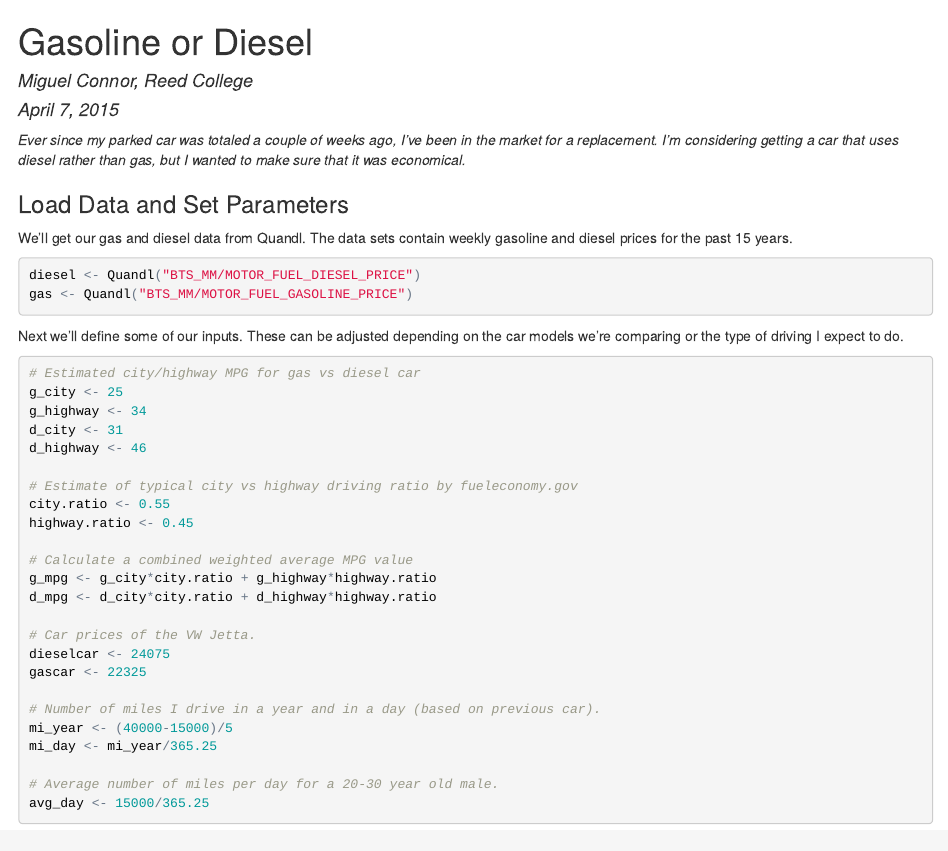
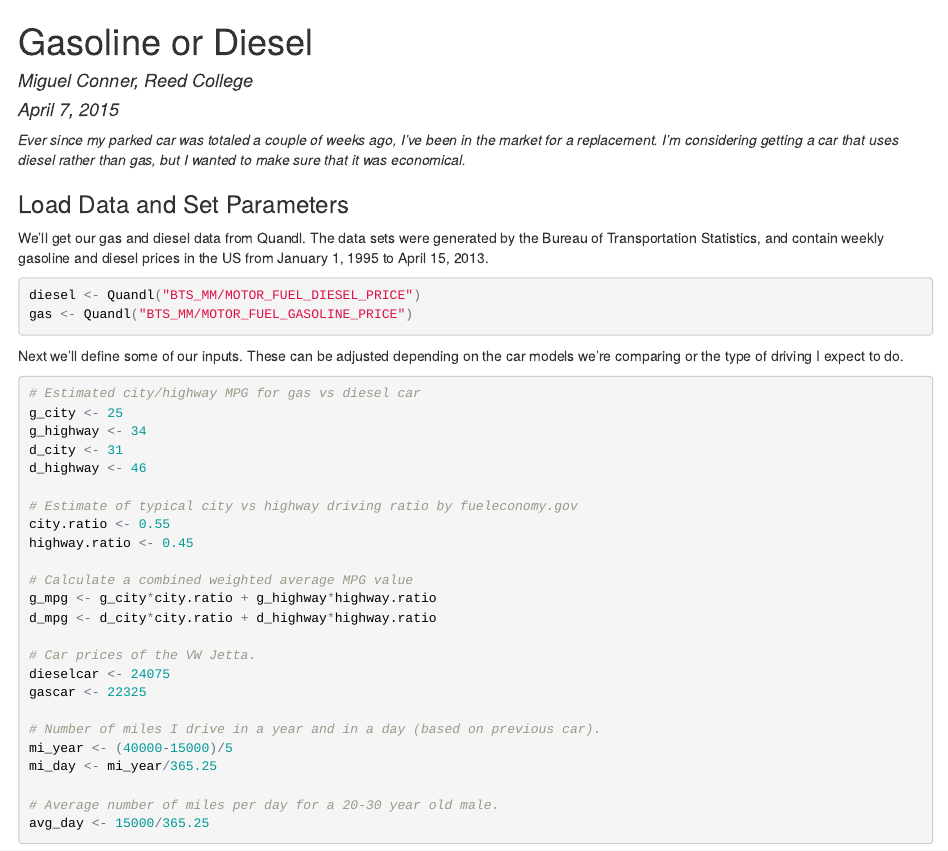
Before and after one commit to MigueI/GasOrDiesel, an R Markdown document (README.Rmd): the page in a window 1100 px wide, from its top. The pictures show the output file README.html that the author committed with the source, opened offline.

Commit message:
Final Touches

````diff
--- a/README.Rmd
+++ b/README.Rmd
@@ -1,6 +1,6 @@
 ---
 title: "Gasoline or Diesel"
-author: "Miguel Connor, Reed College"
+author: "Miguel Conner, Reed College"
 date: "April 7, 2015"
 output:
   html_document:
@@ -22,7 +22,7 @@ suppressWarnings(suppressPackageStartupMessages(library(scales)))
 
 ### Load Data and Set Parameters
 
-We'll get our gas and diesel data from Quandl. The data sets contain weekly gasoline and diesel prices for the past 15 years.
+We'll get our gas and diesel data from Quandl. The data sets were generated by the Bureau of Transportation Statistics, and contain weekly gasoline and diesel prices in the US from January 1, 1995 to April 15, 2013.
 
 ```{r, message=FALSE, warning=FALSE}
 diesel <- Quandl("BTS_MM/MOTOR_FUEL_DIESEL_PRICE")
````
Also changed, not shown: README.html, README.md, 2 other files.
